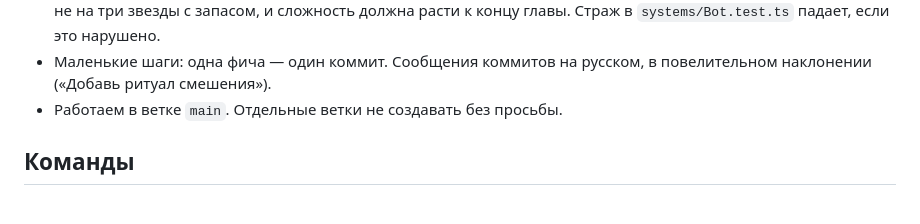
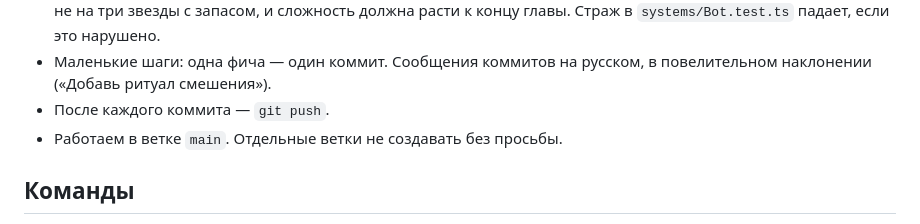
Before and after one commit to Brev1ch/kotooborona, a Markdown page: CLAUDE.md, the part around the change. Drawn GitHub-style.

Commit message:
Запиши правило: после каждого коммита — git push
Co-Authored-By: Claude Opus 5.5 <noreply@anthropic.com>

```diff
--- a/CLAUDE.md
+++ b/CLAUDE.md
@@ -54,6 +54,7 @@ docs/                GDD и прототип
 - Сохранение (`systems/Progress.ts`): новое поле — новая миграция в конец `MIGRATIONS` и тест на чтение старых версий. В разработке `?reset` в адресе стирает сохранение, `?lang=en` включает английский.
 - Баланс уровней (`levels.json`) правится вместе с `npm run balance`: бот должен проходить каждый уровень, но не на три звезды с запасом, и сложность должна расти к концу главы. Страж в `systems/Bot.test.ts` падает, если это нарушено.
 - Маленькие шаги: одна фича — один коммит. Сообщения коммитов на русском, в повелительном наклонении («Добавь ритуал смешения»).
+- После каждого коммита — `git push`.
 - Работаем в ветке `main`. Отдельные ветки не создавать без просьбы.
 
 ## Команды
```
